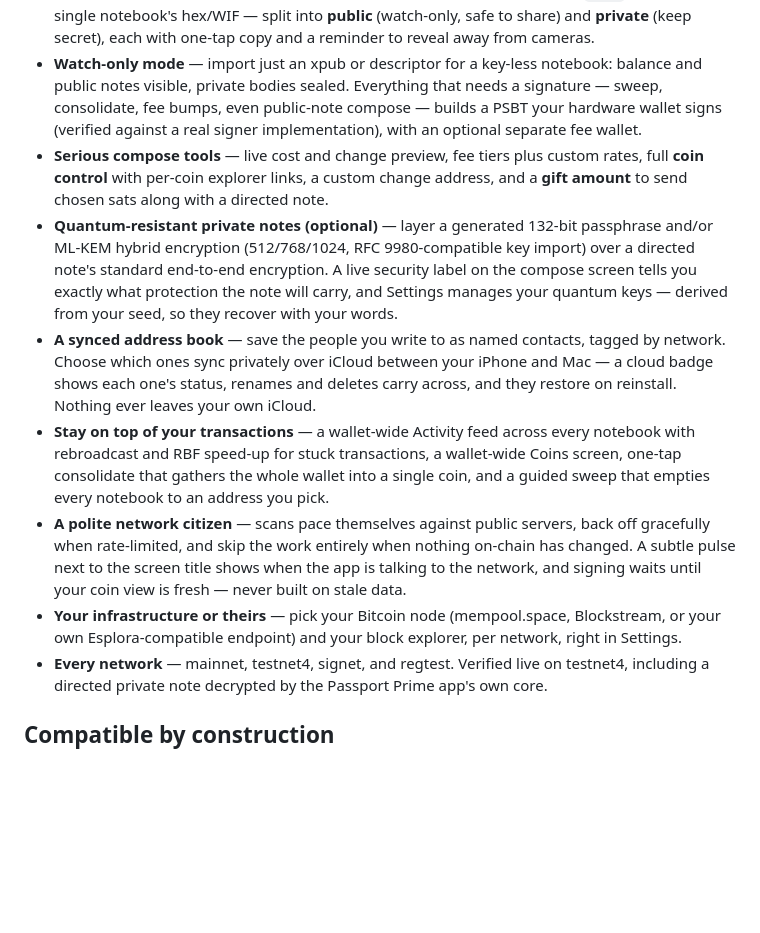
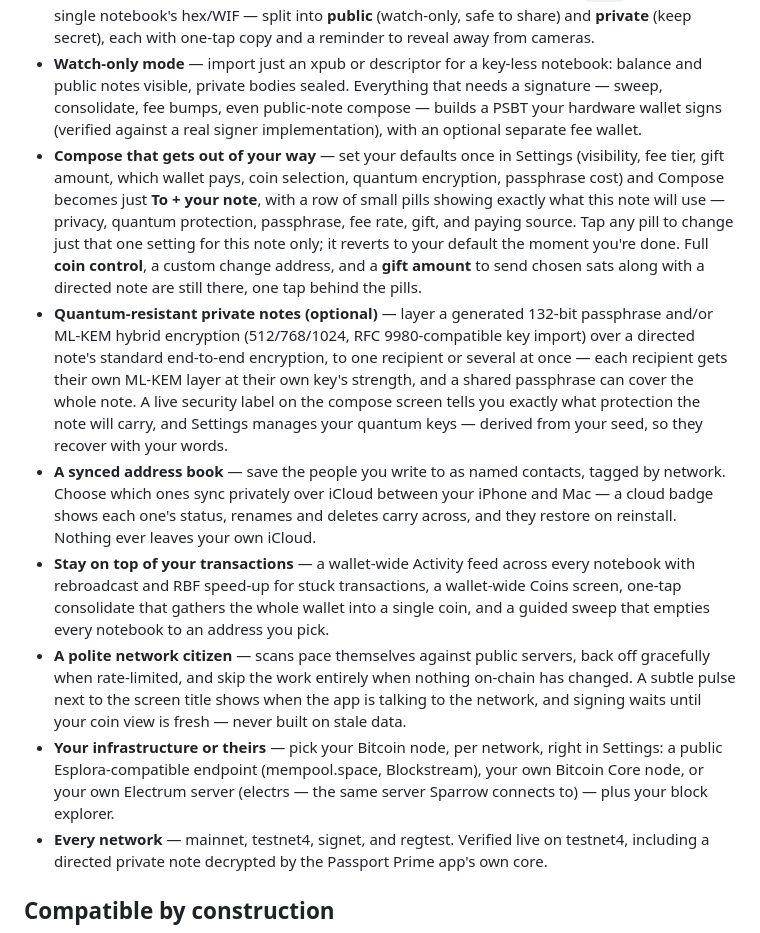
Before and after one commit to ByteApps/graffito, a Markdown page: README.md, the part around one of its changes. GitHub-like rendering; blank space fills up the shorter version.

Commit message:
README: compose, quantum and node-choice bullets match what ships
The compose bullet described the old nine-control form; it now describes
defaults-in-Settings plus the pill strip, and says the overrides die with
the note. Quantum-resistant notes cover several recipients at once, each
at their own key's strength. The node bullet listed only Esplora — Core
RPC and Electrum (electrs, the server Sparrow uses) have shipped since.
The compose screenshot is recaptured on the new screen with the ML-KEM
layer engaged (its ~1,354 vB cost is honestly visible).

Claude-Session: https://claude.ai/code/session_015LfxWLxdFK8nQ3erw1jAae

```diff
--- a/README.md
+++ b/README.md
@@ -20,12 +20,12 @@ Graffito writes personal notes into real bitcoin transactions — public ones an
 - **Keys live in the platform vault** — the macOS Keychain behind Touch ID, iOS Keychain, Android Keystore. Reveal always re-authenticates.
 - **Back up and export on your terms** — when you need to move or back up an identity, Settings reveals it in every importable format: recovery words, account xpub/xprv, a `tr()` descriptor, or a single notebook's hex/WIF — split into **public** (watch-only, safe to share) and **private** (keep secret), each with one-tap copy and a reminder to reveal away from cameras.
 - **Watch-only mode** — import just an xpub or descriptor for a key-less notebook: balance and public notes visible, private bodies sealed. Everything that needs a signature — sweep, consolidate, fee bumps, even public-note compose — builds a PSBT your hardware wallet signs (verified against a real signer implementation), with an optional separate fee wallet.
-- **Serious compose tools** — live cost and change preview, fee tiers plus custom rates, full **coin control** with per-coin explorer links, a custom change address, and a **gift amount** to send chosen sats along with a directed note.
-- **Quantum-resistant private notes (optional)** — layer a generated 132-bit passphrase and/or ML-KEM hybrid encryption (512/768/1024, RFC 9980-compatible key import) over a directed note's standard end-to-end encryption. A live security label on the compose screen tells you exactly what protection the note will carry, and Settings manages your quantum keys — derived from your seed, so they recover with your words.
+- **Compose that gets out of your way** — set your defaults once in Settings (visibility, fee tier, gift amount, which wallet pays, coin selection, quantum encryption, passphrase cost) and Compose becomes just **To + your note**, with a row of small pills showing exactly what this note will use — privacy, quantum protection, passphrase, fee rate, gift, and paying source. Tap any pill to change just that one setting for this note only; it reverts to your default the moment you're done. Full **coin control**, a custom change address, and a **gift amount** to send chosen sats along with a directed note are still there, one tap behind the pills.
+- **Quantum-resistant private notes (optional)** — layer a generated 132-bit passphrase and/or ML-KEM hybrid encryption (512/768/1024, RFC 9980-compatible key import) over a directed note's standard end-to-end encryption, to one recipient or several at once — each recipient gets their own ML-KEM layer at their own key's strength, and a shared passphrase can cover the whole note. A live security label on the compose screen tells you exactly what protection the note will carry, and Settings manages your quantum keys — derived from your seed, so they recover with your words.
 - **A synced address book** — save the people you write to as named contacts, tagged by network. Choose which ones sync privately over iCloud between your iPhone and Mac — a cloud badge shows each one's status, renames and deletes carry across, and they restore on reinstall. Nothing ever leaves your own iCloud.
 - **Stay on top of your transactions** — a wallet-wide Activity feed across every notebook with rebroadcast and RBF speed-up for stuck transactions, a wallet-wide Coins screen, one-tap consolidate that gathers the whole wallet into a single coin, and a guided sweep that empties every notebook to an address you pick.
 - **A polite network citizen** — scans pace themselves against public servers, back off gracefully when rate-limited, and skip the work entirely when nothing on-chain has changed. A subtle pulse next to the screen title shows when the app is talking to the network, and signing waits until your coin view is fresh — never built on stale data.
-- **Your infrastructure or theirs** — pick your Bitcoin node (mempool.space, Blockstream, or your own Esplora-compatible endpoint) and your block explorer, per network, right in Settings.
+- **Your infrastructure or theirs** — pick your Bitcoin node, per network, right in Settings: a public Esplora-compatible endpoint (mempool.space, Blockstream), your own Bitcoin Core node, or your own Electrum server (electrs — the same server Sparrow connects to) — plus your block explorer.
 - **Every network** — mainnet, testnet4, signet, and regtest. Verified live on testnet4, including a directed private note decrypted by the Passport Prime app's own core.
 
 ## Compatible by construction
```
Also changed, not shown: other parts of README.md (+1 -1 lines), screenshots/compose.png.
